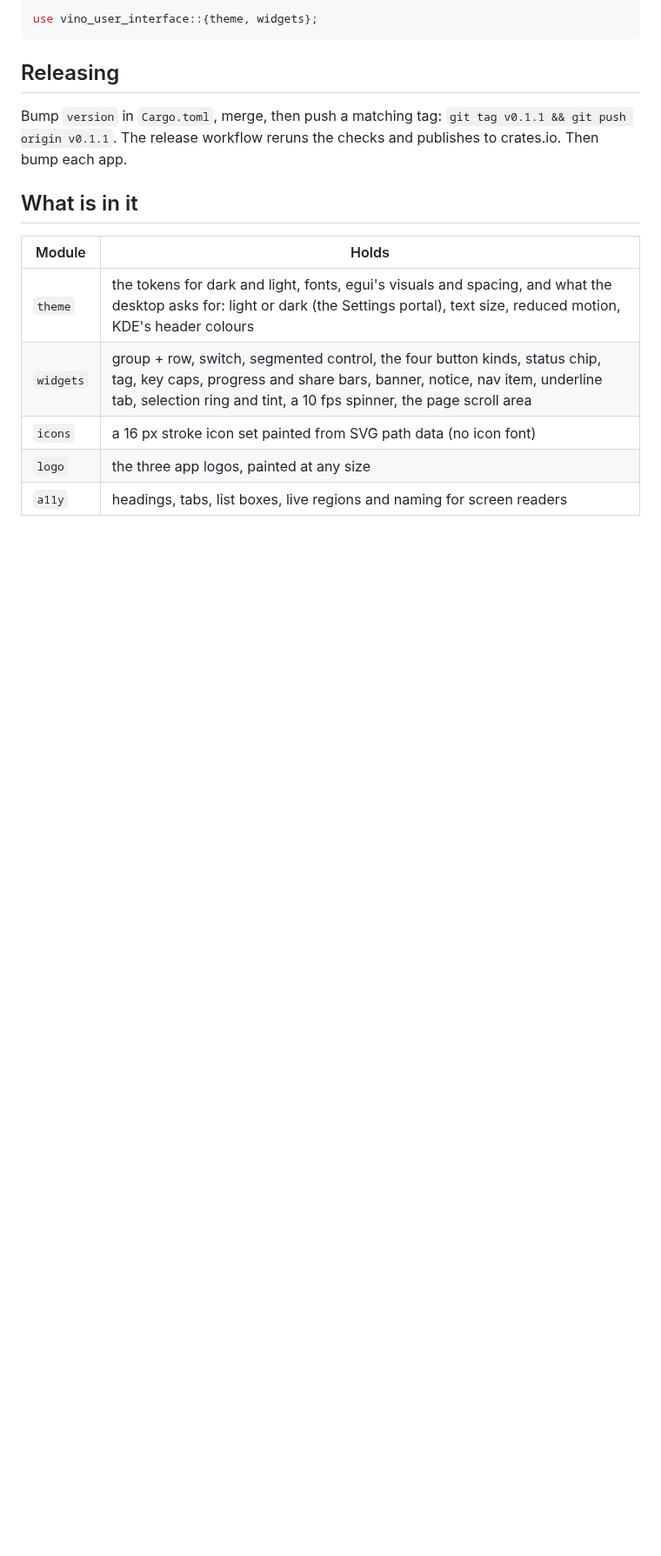
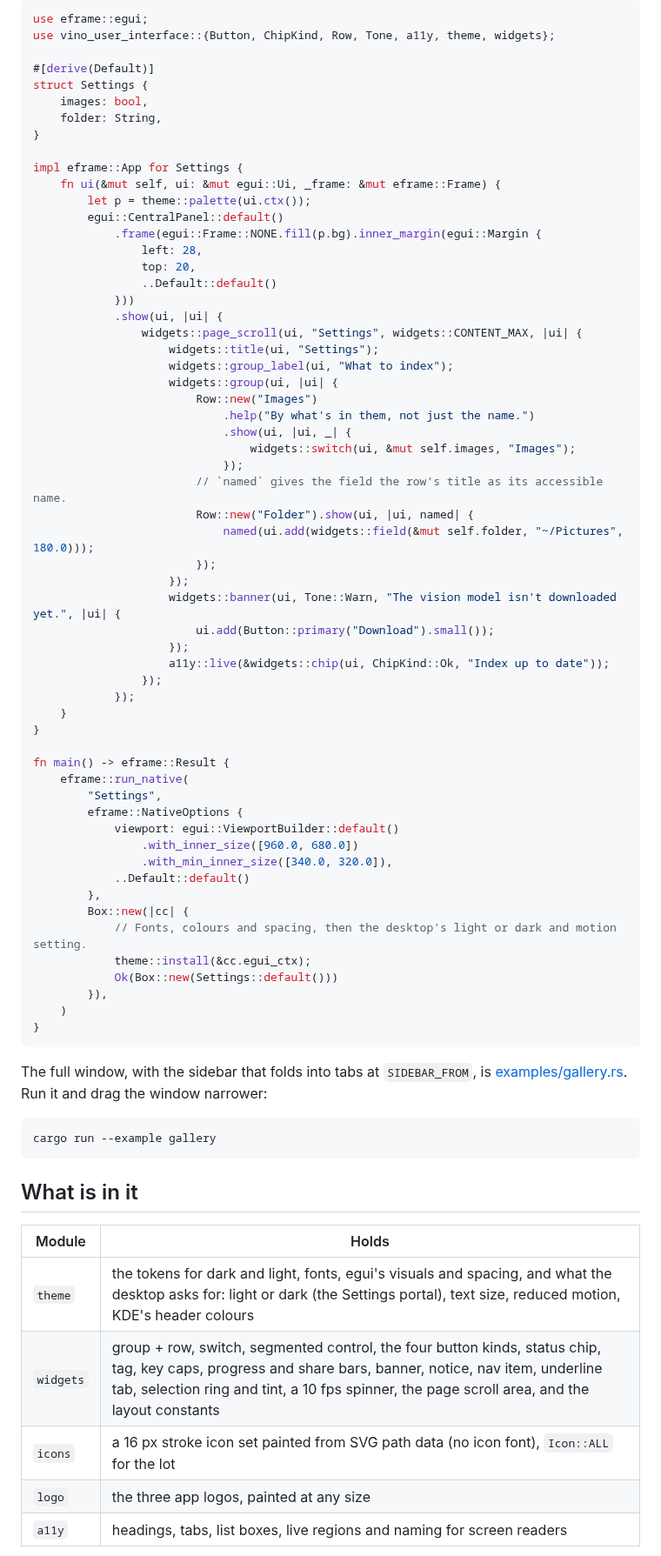
Before and after one commit to karanshukla/vinoUserInterface, a Markdown page: README.md, the part around one of its changes. Shown at 87% size. GitHub-like rendering; blank space fills up the shorter version.

````diff
--- a/README.md
+++ b/README.md
@@ -15,19 +31,78 @@ vino-user-interface = "0.1"
 ```rust
-use vino_user_interface::{theme, widgets};
+use eframe::egui;
+use vino_user_interface::{Button, ChipKind, Row, Tone, a11y, theme, widgets};
+
+#[derive(Default)]
+struct Settings {
+    images: bool,
+    folder: String,
+}
+
+impl eframe::App for Settings {
+    fn ui(&mut self, ui: &mut egui::Ui, _frame: &mut eframe::Frame) {
+        let p = theme::palette(ui.ctx());
+        egui::CentralPanel::default()
+            .frame(egui::Frame::NONE.fill(p.bg).inner_margin(egui::Margin {
+                left: 28,
+                top: 20,
+                ..Default::default()
+            }))
+            .show(ui, |ui| {
+                widgets::page_scroll(ui, "Settings", widgets::CONTENT_MAX, |ui| {
+                    widgets::title(ui, "Settings");
+                    widgets::group_label(ui, "What to index");
+                    widgets::group(ui, |ui| {
+                        Row::new("Images")
+                            .help("By what's in them, not just the name.")
+                            .show(ui, |ui, _| {
+                                widgets::switch(ui, &mut self.images, "Images");
+                            });
+                        // `named` gives the field the row's title as its accessible name.
+                        Row::new("Folder").show(ui, |ui, named| {
+                            named(ui.add(widgets::field(&mut self.folder, "~/Pictures", 180.0)));
+                        });
+                    });
+                    widgets::banner(ui, Tone::Warn, "The vision model isn't downloaded yet.", |ui| {
+                        ui.add(Button::primary("Download").small());
+                    });
+                    a11y::live(&widgets::chip(ui, ChipKind::Ok, "Index up to date"));
+                });
+            });
+    }
+}
+
+fn main() -> eframe::Result {
+    eframe::run_native(
+        "Settings",
+        eframe::NativeOptions {
+            viewport: egui::ViewportBuilder::default()
+                .with_inner_size([960.0, 680.0])
+                .with_min_inner_size([340.0, 320.0]),
+            ..Default::default()
+        },
+        Box::new(|cc| {
+            // Fonts, colours and spacing, then the desktop's light or dark and motion setting.
+            theme::install(&cc.egui_ctx);
+            Ok(Box::new(Settings::default()))
+        }),
+    )
+}
 ```
 
-## Releasing
+The full window, with the sidebar that folds into tabs at `SIDEBAR_FROM`, is
+[examples/gallery.rs](examples/gallery.rs). Run it and drag the window
+narrower:
 
-Bump `version` in `Cargo.toml`, merge, then push a matching tag:
-`git tag v0.1.1 && git push origin v0.1.1`. The release workflow reruns the
-checks and publishes to crates.io. Then bump each app.
+```sh
+cargo run --example gallery
+```
 
 ## What is in it
 
 | Module | Holds |
 |---|---|
 | `theme` | the tokens for dark and light, fonts, egui's visuals and spacing, and what the desktop asks for: light or dark (the Settings portal), text size, reduced motion, KDE's header colours |
-| `widgets` | group + row, switch, segmented control, the four button kinds, status chip, tag, key caps, progress and share bars, banner, notice, nav item, underline tab, selection ring and tint, a 10 fps spinner, the page scroll area |
-| `icons` | a 16 px stroke icon set painted from SVG path data (no icon font) |
+| `widgets` | group + row, switch, segmented control, the four button kinds, status chip, tag, key caps, progress and share bars, banner, notice, nav item, underline tab, selection ring and tint, a 10 fps spinner, the page scroll area, and the layout constants |
+| `icons` | a 16 px stroke icon set painted from SVG path data (no icon font), `Icon::ALL` for the lot |
 | `logo` | the three app logos, painted at any size |
 | `a11y` | headings, tabs, list boxes, live regions and naming for screen readers |
````
Also changed, not shown: other parts of README.md (+36 -2 lines), DESIGN.md (added, +275 -0 lines), docs/images/narrow.png (added), docs/images/settings-dark.png (added), docs/images/settings-light.png (added), docs/images/side-by-side.png (added), docs/images/widgets-dark.png (added), docs/images/widgets-light.png (added), 7 other files.
